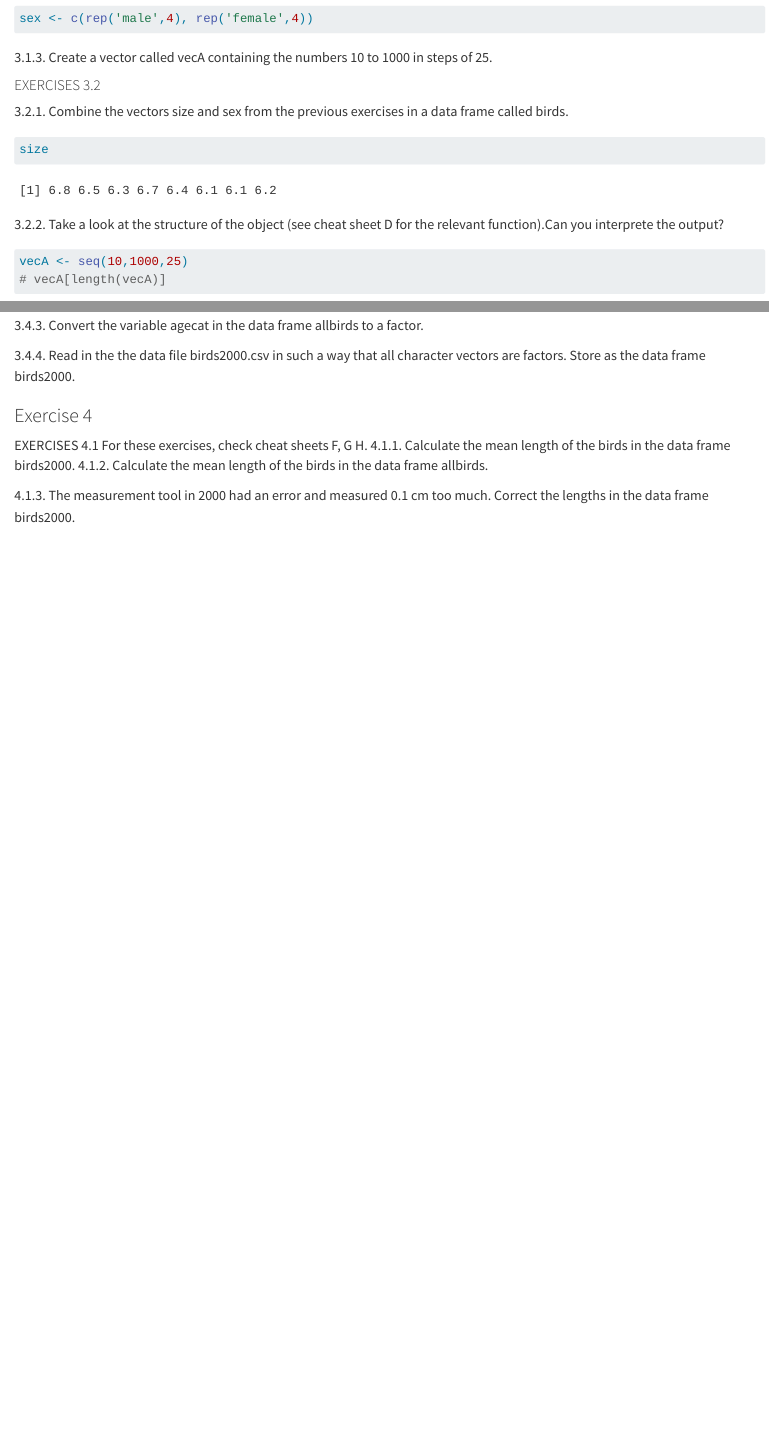
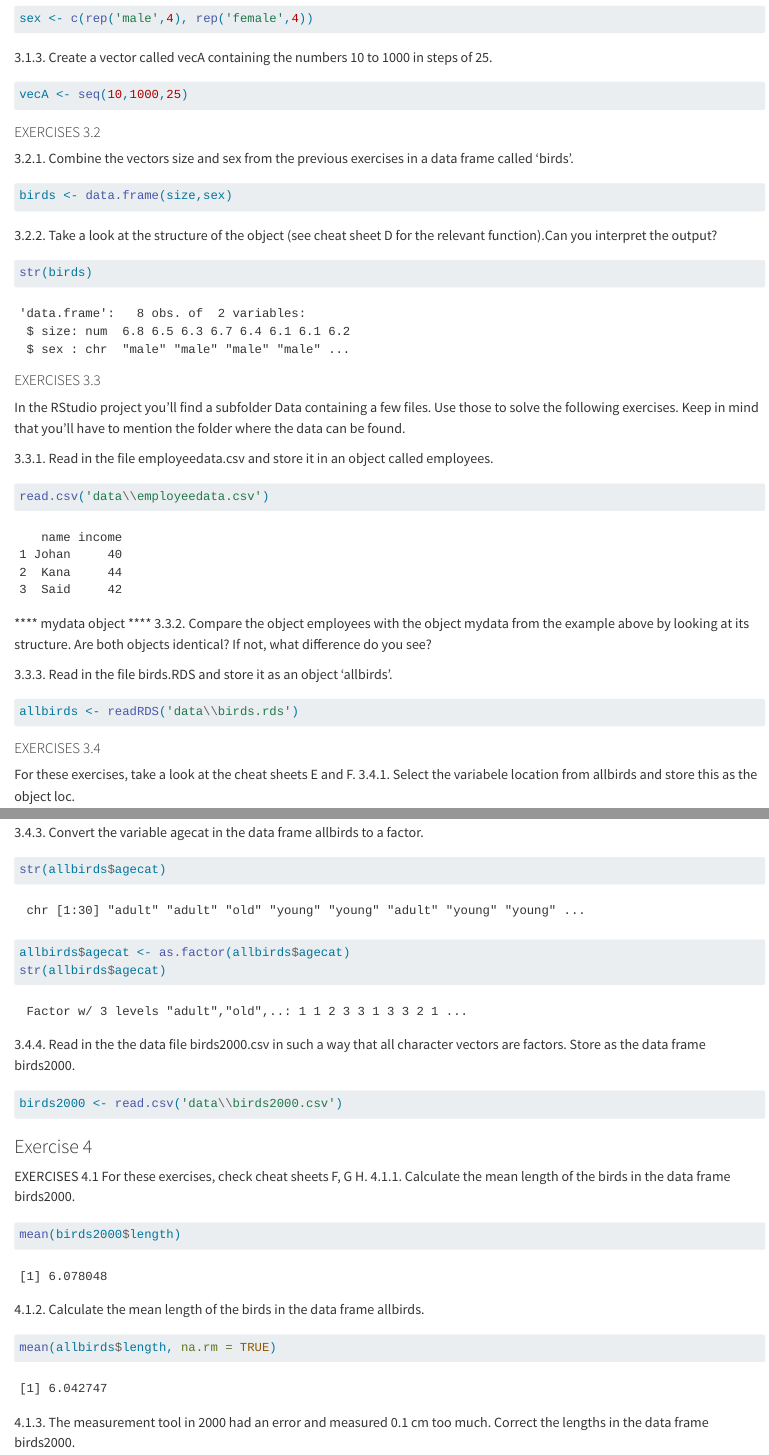
Before and after one commit to ColbymSpencer/Applied-Statistics, a Quarto document (PC_Lab_1.qmd): the page in a window 1100 px wide, from 1860 px down, and a second part further down, joined at a grey line. Rendered offline with R 4.5, knitr and Pandoc in place of Quarto, with nearby package versions; some code elsewhere in the file could not run offline.

Commit message:
finished pc lab 1

````diff
--- a/PC_Lab_1.qmd
+++ b/PC_Lab_1.qmd
@@ -73,38 +74,48 @@ the_answer
 ```
 
 2.1.3. make a new script called lab1.R that you can use to solve the rest of the questions.
+
 ```{r}
 
 ```
 
 ### Exercise 3
+
 #### EXERCISES 3.1
+
 For these exercises you can take a look at cheat sheet C.
 
 3.1.1. Create a numeric vector 'size' and store the following numbers: 6.8, 6.5, 6.3, 6.7, 6.4, 6.1, 6.1, 6.2
+
 ```{r}
 size <- c(6.8, 6.5, 6.3, 6.7, 6.4, 6.1, 6.1, 6.2)
 ```
 
 3.1.2. Create a character vector 'sex' with 4 times the value “male” and 4 times the value “female”.
+
 ```{r}
 sex <- c(rep('male',4), rep('female',4))
 ```
 
 3.1.3. Create a vector called vecA containing the numbers 10 to 1000 in steps of 25.
 
+```{r}
+vecA <- seq(10,1000,25)
+```
 
 #### EXERCISES 3.2
-3.2.1. Combine the vectors size and sex from the previous exercises in a data frame called birds.
+
+3.2.1. Combine the vectors size and sex from the previous exercises in a data frame called 'birds'.
+
 ```{r}
-size
+birds <- data.frame(size,sex)
 ```
 
-3.2.2. Take a look at the structure of the object (see cheat sheet D for the relevant function).Can you interprete the output?
+3.2.2. Take a look at the structure of the object (see cheat sheet D for the relevant function).Can you interpret the output?
 
 ```{r}
-vecA <- seq(10,1000,25)
-# vecA[length(vecA)]
+str(birds)
 ```
 
+#### EXERCISES 3.3
 
@@ -114,15 +126,17 @@ In the RStudio project you’ll find a subfolder Data containing a few files. Us
+```{r}
+read.csv('data\\employeedata.csv')
+```
+
+\*\*\*\* mydata object \*\*\*\* 3.3.2. Compare the object employees with the object mydata from the example above by looking at its structure. Are both objects identical? If not, what difference do you see?
+
 ```{r}
 
 ```
 
-3.3.2. Compare the object employees with the object mydata from the example above by looking at its structure. Are both objects identical? If not, what difference do you see?
+3.3.3. Read in the file birds.RDS and store it as an object 'allbirds'.
+
 ```{r}
-
-```
-
-3.3.3. Read in the file birds.RDS and store it as an object allbirds.
-```{r}
-
+allbirds <- readRDS('data\\birds.rds')
 ```
 
 #### EXERCISES 3.4
@@ -141 +159,4 @@ For these exercises, take a look at the cheat sheets E and F.
 ```{r}
+str(allbirds$agecat)
+allbirds$agecat <- as.factor(allbirds$agecat)
+str(allbirds$agecat)
@@ -143,16 +163,23 @@ For these exercises, take a look at the cheat sheets E and F.
 ```
 
 3.4.4. Read in the the data file birds2000.csv in such a way that all character vectors are factors. Store as the data frame birds2000.
+
 ```{r}
-
+birds2000 <- read.csv('data\\birds2000.csv')
 ```
 
 ### Exercise 4
-EXERCISES 4.1
-For these exercises, check cheat sheets F, G H. 4.1.1. Calculate the mean length of the birds in the data frame birds2000.
+
+EXERCISES 4.1 For these exercises, check cheat sheets F, G H. 4.1.1. Calculate the mean length of the birds in the data frame birds2000.
+
+```{r}
+mean(birds2000$length)
+```
+
 4.1.2. Calculate the mean length of the birds in the data frame allbirds.
+
 ```{r}
-
+mean(allbirds$length, na.rm = TRUE)
 ```
 
 4.1.3. The measurement tool in 2000 had an error and measured 0.1 cm too much. Correct the lengths in the data frame birds2000.
````
Also changed, not shown: PC_Lab_1.qmd (61 more changed lines).
